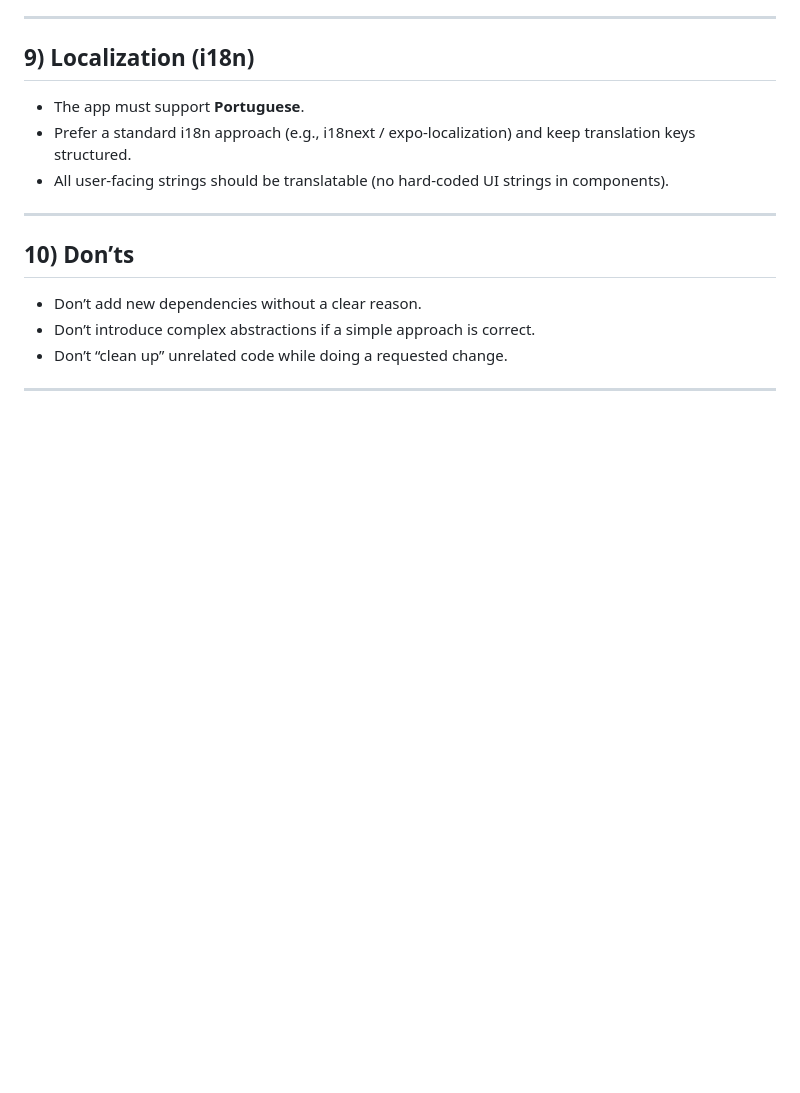
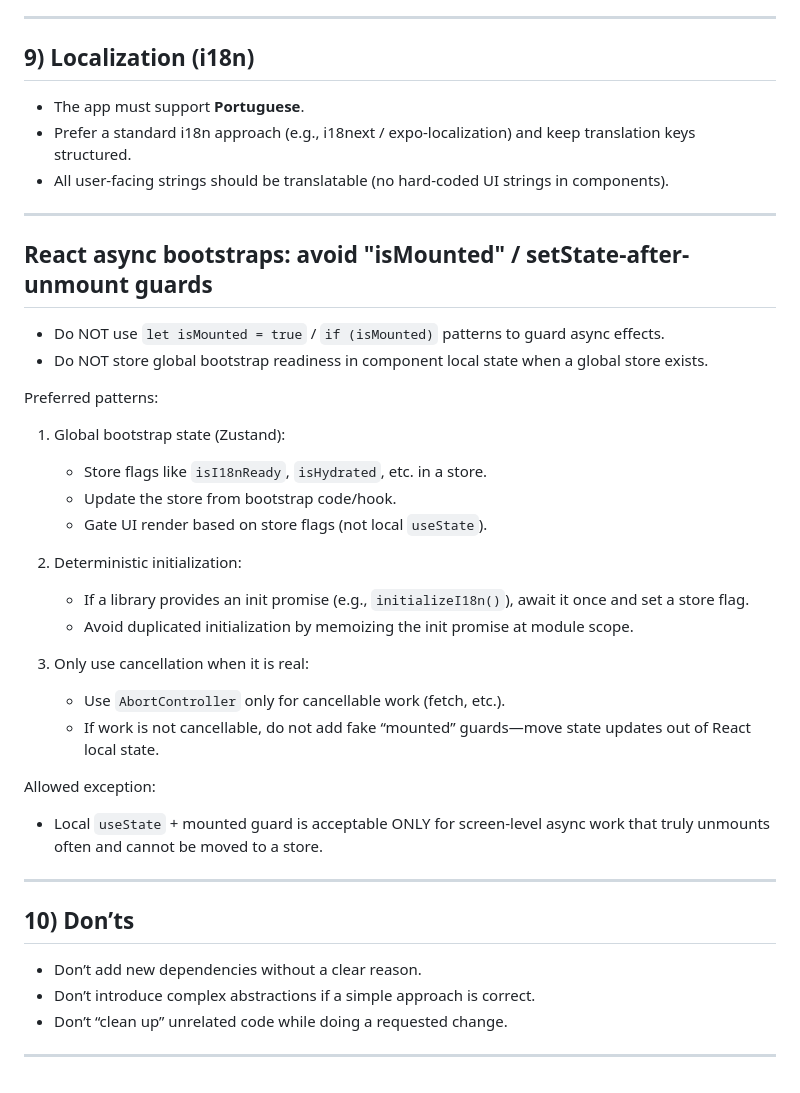
Before and after one commit to Flaip10/hiit-timer-app, a Markdown page: AGENTS.md, the part around the change. Rendered like a GitHub page; blank space fills up the shorter version.

Commit message:
docs: update AGENTS.md with best practices for managing async bootstraps in React Native, emphasizing the use of global state and deterministic initialization

```diff
--- a/AGENTS.md
+++ b/AGENTS.md
@@ -97,6 +97,32 @@ You are working in a React Native / Expo Router project (Arc Timer). Follow thes
 
 ---
 
+## React async bootstraps: avoid "isMounted" / setState-after-unmount guards
+
+- Do NOT use `let isMounted = true` / `if (isMounted)` patterns to guard async effects.
+- Do NOT store global bootstrap readiness in component local state when a global store exists.
+
+Preferred patterns:
+
+1. Global bootstrap state (Zustand):
+    - Store flags like `isI18nReady`, `isHydrated`, etc. in a store.
+    - Update the store from bootstrap code/hook.
+    - Gate UI render based on store flags (not local `useState`).
+
+2. Deterministic initialization:
+    - If a library provides an init promise (e.g., `initializeI18n()`), await it once and set a store flag.
+    - Avoid duplicated initialization by memoizing the init promise at module scope.
+
+3. Only use cancellation when it is real:
+    - Use `AbortController` only for cancellable work (fetch, etc.).
+    - If work is not cancellable, do not add fake “mounted” guards—move state updates out of React local state.
+
+Allowed exception:
+
+- Local `useState` + mounted guard is acceptable ONLY for screen-level async work that truly unmounts often and cannot be moved to a store.
+
+---
+
 ## 10) Don’ts
 
 - Don’t add new dependencies without a clear reason.
```
